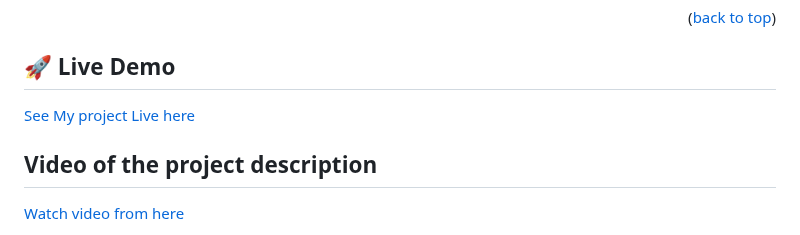
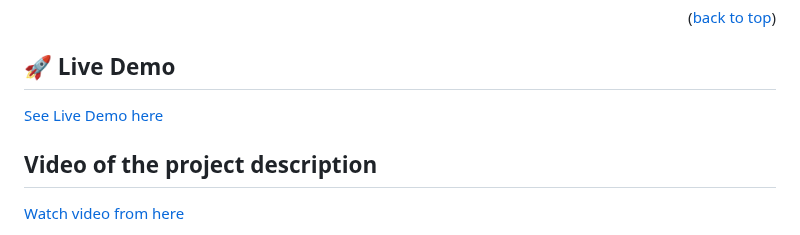
Before and after one commit to yusufyusie/Africa-Day-2023-Concert, a Markdown page: README.md, the part around the change. Drawn GitHub-style.

```diff
--- a/README.md
+++ b/README.md
@@ -59,7 +59,7 @@
 
 ## 🚀 Live Demo <a name="live-demo"></a>
 
-[See My project Live here](https://yusufyusie.github.io/Africa-Day-2023-Concert)
+[See Live Demo here](https://yusufyusie.github.io/Africa-Day-2023-Concert)
 
 ## Video of the project description
 
```
